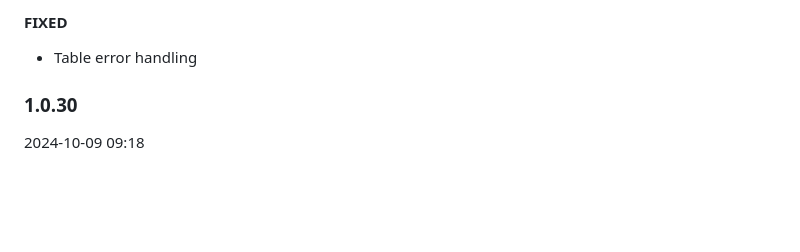
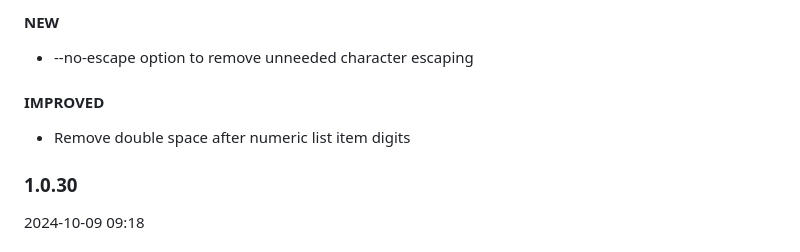
Before and after one commit to ttscoff/confluence2md, a Markdown page: CHANGELOG.md, the part around one of its changes. GitHub-like rendering; blank space fills up the shorter version.

Commit message:
CHANGELOG update

```diff
--- a/CHANGELOG.md
+++ b/CHANGELOG.md
@@ -4,7 +4,11 @@
 
-#### FIXED
+#### NEW
 
-- Table error handling
+- --no-escape option to remove unneeded character escaping
+
+#### IMPROVED
+
+- Remove double space after numeric list item digits
 
 ### 1.0.30
 
```
Also changed, not shown: other parts of CHANGELOG.md (+1 -1 lines).
